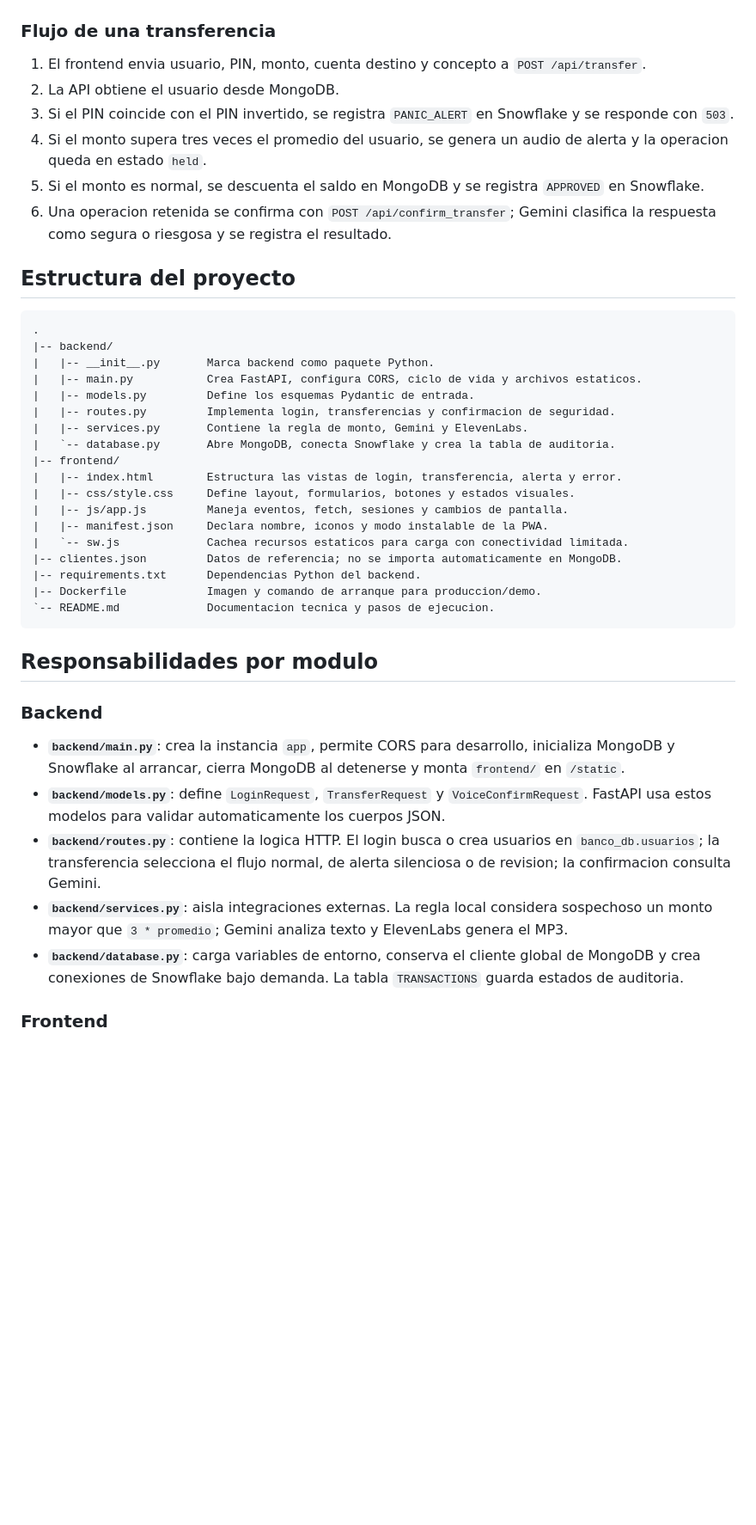
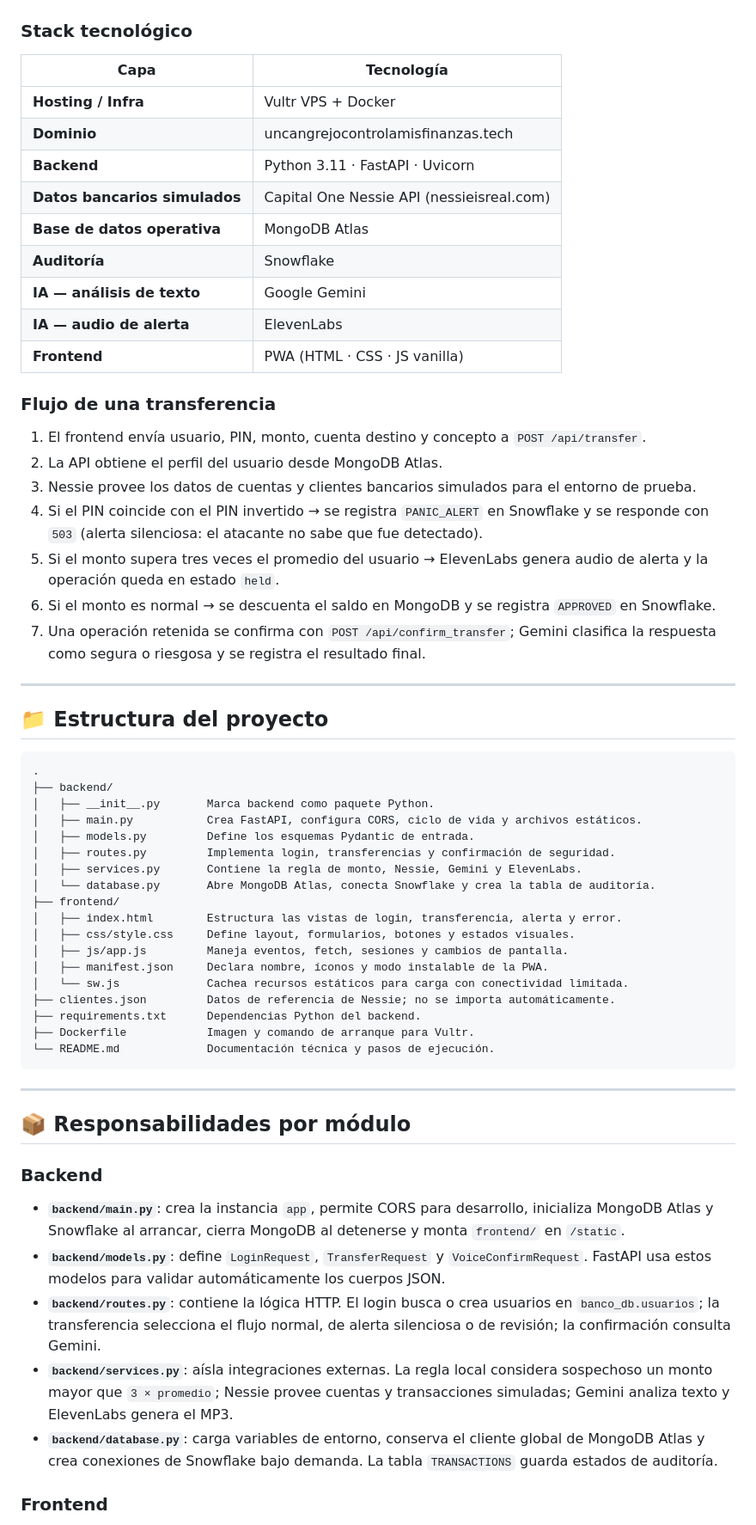
Before and after one commit to galleto/Detective_Crab, a Markdown page: README.md, the part around one of its changes. Shown at 86% size. Rendered like a GitHub page; blank space fills up the shorter version.

Commit message:
Revise README for clarity and additional details
Updated the README.md to enhance project description, architecture details, and usage instructions.

````diff
--- a/README.md
+++ b/README.md
@@ -20,46 +42,65 @@ flowchart LR
 ```
+
+### Stack tecnológico
+
+| Capa | Tecnología |
+|---|---|
+| **Hosting / Infra** | Vultr VPS + Docker |
+| **Dominio** | uncangrejocontrolamisfinanzas.tech |
+| **Backend** | Python 3.11 · FastAPI · Uvicorn |
+| **Datos bancarios simulados** | Capital One Nessie API (nessieisreal.com) |
+| **Base de datos operativa** | MongoDB Atlas |
+| **Auditoría** | Snowflake |
+| **IA — análisis de texto** | Google Gemini |
+| **IA — audio de alerta** | ElevenLabs |
+| **Frontend** | PWA (HTML · CSS · JS vanilla) |
 
 ### Flujo de una transferencia
 
-1. El frontend envia usuario, PIN, monto, cuenta destino y concepto a `POST /api/transfer`.
-2. La API obtiene el usuario desde MongoDB.
-3. Si el PIN coincide con el PIN invertido, se registra `PANIC_ALERT` en Snowflake y se responde con `503`.
-4. Si el monto supera tres veces el promedio del usuario, se genera un audio de alerta y la operacion queda en estado `held`.
-5. Si el monto es normal, se descuenta el saldo en MongoDB y se registra `APPROVED` en Snowflake.
-6. Una operacion retenida se confirma con `POST /api/confirm_transfer`; Gemini clasifica la respuesta como segura o riesgosa y se registra el resultado.
+1. El frontend envía usuario, PIN, monto, cuenta destino y concepto a `POST /api/transfer`.
+2. La API obtiene el perfil del usuario desde MongoDB Atlas.
+3. Nessie provee los datos de cuentas y clientes bancarios simulados para el entorno de prueba.
+4. Si el PIN coincide con el PIN invertido → se registra `PANIC_ALERT` en Snowflake y se responde con `503` (alerta silenciosa: el atacante no sabe que fue detectado).
+5. Si el monto supera tres veces el promedio del usuario → ElevenLabs genera audio de alerta y la operación queda en estado `held`.
+6. Si el monto es normal → se descuenta el saldo en MongoDB y se registra `APPROVED` en Snowflake.
+7. Una operación retenida se confirma con `POST /api/confirm_transfer`; Gemini clasifica la respuesta como segura o riesgosa y se registra el resultado final.
 
-## Estructura del proyecto
+---
+
+## 📁 Estructura del proyecto
 
 ```text
 .
-|-- backend/
-|   |-- __init__.py       Marca backend como paquete Python.
-|   |-- main.py           Crea FastAPI, configura CORS, ciclo de vida y archivos estaticos.
-|   |-- models.py         Define los esquemas Pydantic de entrada.
-|   |-- routes.py         Implementa login, transferencias y confirmacion de seguridad.
-|   |-- services.py       Contiene la regla de monto, Gemini y ElevenLabs.
-|   `-- database.py       Abre MongoDB, conecta Snowflake y crea la tabla de auditoria.
-|-- frontend/
-|   |-- index.html        Estructura las vistas de login, transferencia, alerta y error.
-|   |-- css/style.css     Define layout, formularios, botones y estados visuales.
-|   |-- js/app.js         Maneja eventos, fetch, sesiones y cambios de pantalla.
-|   |-- manifest.json     Declara nombre, iconos y modo instalable de la PWA.
-|   `-- sw.js             Cachea recursos estaticos para carga con conectividad limitada.
-|-- clientes.json         Datos de referencia; no se importa automaticamente en MongoDB.
-|-- requirements.txt      Dependencias Python del backend.
-|-- Dockerfile            Imagen y comando de arranque para produccion/demo.
-`-- README.md             Documentacion tecnica y pasos de ejecucion.
+├── backend/
+│   ├── __init__.py       Marca backend como paquete Python.
+│   ├── main.py           Crea FastAPI, configura CORS, ciclo de vida y archivos estáticos.
+│   ├── models.py         Define los esquemas Pydantic de entrada.
+│   ├── routes.py         Implementa login, transferencias y confirmación de seguridad.
+│   ├── services.py       Contiene la regla de monto, Nessie, Gemini y ElevenLabs.
+│   └── database.py       Abre MongoDB Atlas, conecta Snowflake y crea la tabla de auditoría.
+├── frontend/
+│   ├── index.html        Estructura las vistas de login, transferencia, alerta y error.
+│   ├── css/style.css     Define layout, formularios, botones y estados visuales.
+│   ├── js/app.js         Maneja eventos, fetch, sesiones y cambios de pantalla.
+│   ├── manifest.json     Declara nombre, íconos y modo instalable de la PWA.
+│   └── sw.js             Cachea recursos estáticos para carga con conectividad limitada.
+├── clientes.json         Datos de referencia de Nessie; no se importa automáticamente.
+├── requirements.txt      Dependencias Python del backend.
+├── Dockerfile            Imagen y comando de arranque para Vultr.
+└── README.md             Documentación técnica y pasos de ejecución.
 ```
 
-## Responsabilidades por modulo
+---
+
+## 📦 Responsabilidades por módulo
 
 ### Backend
 
-- **`backend/main.py`**: crea la instancia `app`, permite CORS para desarrollo, inicializa MongoDB y Snowflake al arrancar, cierra MongoDB al detenerse y monta `frontend/` en `/static`.
-- **`backend/models.py`**: define `LoginRequest`, `TransferRequest` y `VoiceConfirmRequest`. FastAPI usa estos modelos para validar automaticamente los cuerpos JSON.
-- **`backend/routes.py`**: contiene la logica HTTP. El login busca o crea usuarios en `banco_db.usuarios`; la transferencia selecciona el flujo normal, de alerta silenciosa o de revision; la confirmacion consulta Gemini.
-- **`backend/services.py`**: aisla integraciones externas. La regla local considera sospechoso un monto mayor que `3 * promedio`; Gemini analiza texto y ElevenLabs genera el MP3.
-- **`backend/database.py`**: carga variables de entorno, conserva el cliente global de MongoDB y crea conexiones de Snowflake bajo demanda. La tabla `TRANSACTIONS` guarda estados de auditoria.
+- **`backend/main.py`**: crea la instancia `app`, permite CORS para desarrollo, inicializa MongoDB Atlas y Snowflake al arrancar, cierra MongoDB al detenerse y monta `frontend/` en `/static`.
+- **`backend/models.py`**: define `LoginRequest`, `TransferRequest` y `VoiceConfirmRequest`. FastAPI usa estos modelos para validar automáticamente los cuerpos JSON.
+- **`backend/routes.py`**: contiene la lógica HTTP. El login busca o crea usuarios en `banco_db.usuarios`; la transferencia selecciona el flujo normal, de alerta silenciosa o de revisión; la confirmación consulta Gemini.
+- **`backend/services.py`**: aísla integraciones externas. La regla local considera sospechoso un monto mayor que `3 × promedio`; Nessie provee cuentas y transacciones simuladas; Gemini analiza texto y ElevenLabs genera el MP3.
+- **`backend/database.py`**: carga variables de entorno, conserva el cliente global de MongoDB Atlas y crea conexiones de Snowflake bajo demanda. La tabla `TRANSACTIONS` guarda estados de auditoría.
 
 ### Frontend
 
````
Also changed, not shown: other parts of README.md (+84 -44 lines).
